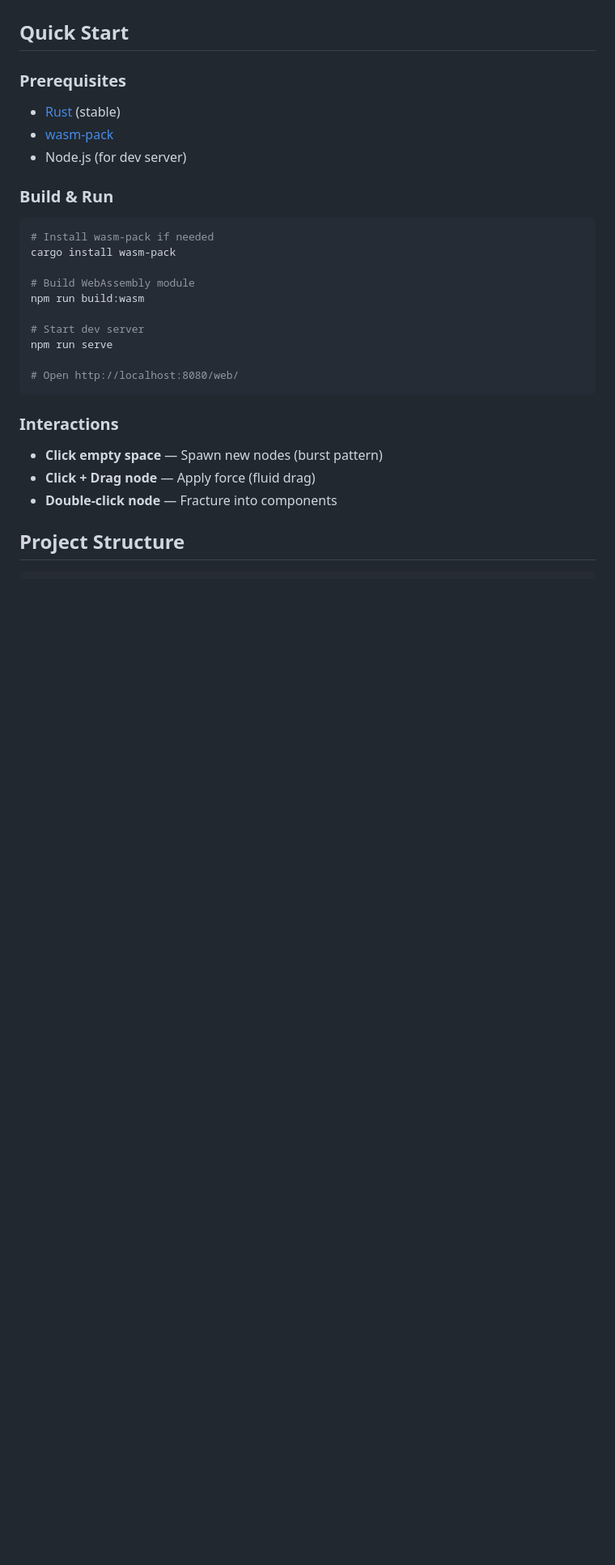
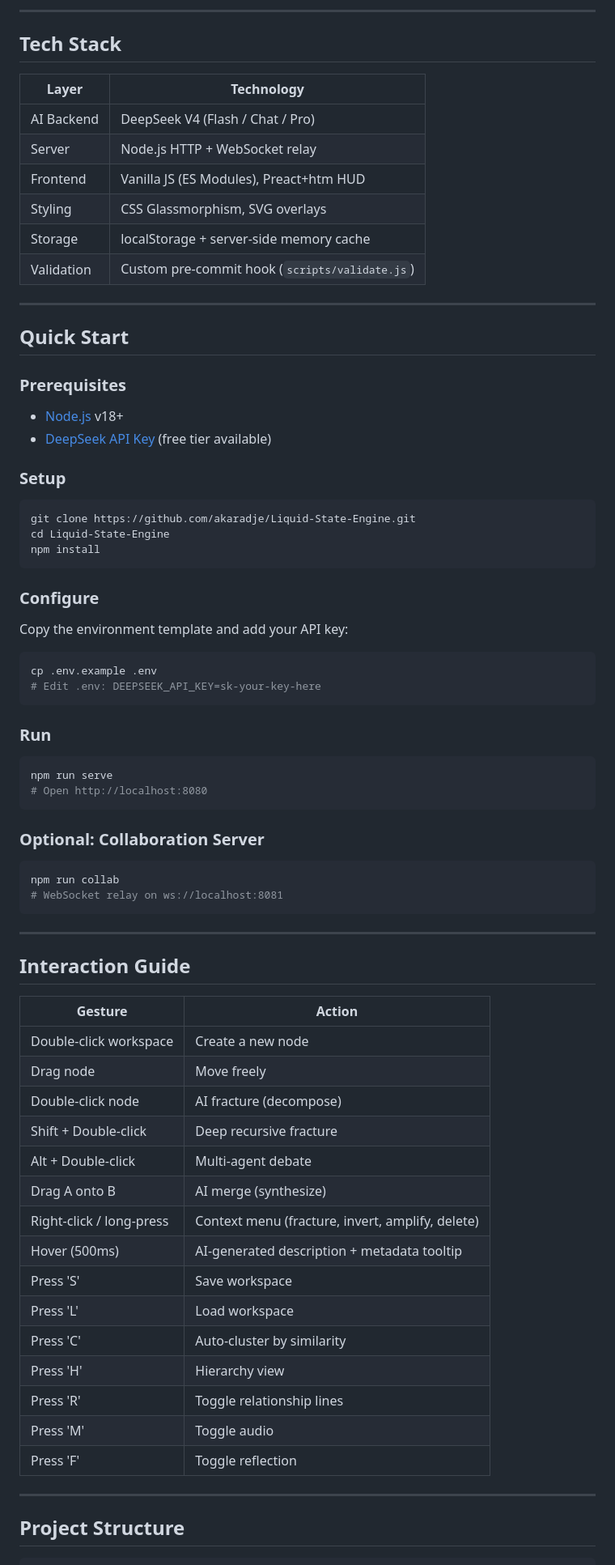
Before and after one commit to akaradje/Liquid-State-Engine, a Markdown page: README.md, the part around one of its changes. Shown at 81% size. Rendered like a GitHub page; blank space fills up the shorter version.

````diff
--- a/README.md
+++ b/README.md
@@ -39,32 +63,79 @@ A holographic-like workspace that bypasses the browser's normal rendering pipeli
+---
+
+## Tech Stack
+
+| Layer | Technology |
+|-------|-----------|
+| AI Backend | DeepSeek V4 (Flash / Chat / Pro) |
+| Server | Node.js HTTP + WebSocket relay |
+| Frontend | Vanilla JS (ES Modules), Preact+htm HUD |
+| Styling | CSS Glassmorphism, SVG overlays |
+| Storage | localStorage + server-side memory cache |
+| Validation | Custom pre-commit hook (`scripts/validate.js`) |
+
+---
 
 ## Quick Start
 
 ### Prerequisites
 
-- [Rust](https://rustup.rs/) (stable)
-- [wasm-pack](https://rustwasm.github.io/wasm-pack/installer/)
-- Node.js (for dev server)
+- [Node.js](https://nodejs.org/) v18+
+- [DeepSeek API Key](https://platform.deepseek.com/) (free tier available)
 
-### Build & Run
+### Setup
 
 ```bash
-# Install wasm-pack if needed
-cargo install wasm-pack
-
-# Build WebAssembly module
-npm run build:wasm
-
-# Start dev server
-npm run serve
-
-# Open http://localhost:8080/web/
+git clone https://github.com/akaradje/Liquid-State-Engine.git
+cd Liquid-State-Engine
+npm install
 ```
 
-### Interactions
+### Configure
 
-- **Click empty space** — Spawn new nodes (burst pattern)
-- **Click + Drag node** — Apply force (fluid drag)
-- **Double-click node** — Fracture into components
+Copy the environment template and add your API key:
+
+```bash
+cp .env.example .env
+# Edit .env: DEEPSEEK_API_KEY=sk-your-key-here
+```
+
+### Run
+
+```bash
+npm run serve
+# Open http://localhost:8080
+```
+
+### Optional: Collaboration Server
+
+```bash
+npm run collab
+# WebSocket relay on ws://localhost:8081
+```
+
+---
+
+## Interaction Guide
+
+| Gesture | Action |
+|---------|--------|
+| Double-click workspace | Create a new node |
+| Drag node | Move freely |
+| Double-click node | AI fracture (decompose) |
+| Shift + Double-click | Deep recursive fracture |
+| Alt + Double-click | Multi-agent debate |
+| Drag A onto B | AI merge (synthesize) |
+| Right-click / long-press | Context menu (fracture, invert, amplify, delete) |
+| Hover (500ms) | AI-generated description + metadata tooltip |
+| Press 'S' | Save workspace |
+| Press 'L' | Load workspace |
+| Press 'C' | Auto-cluster by similarity |
+| Press 'H' | Hierarchy view |
+| Press 'R' | Toggle relationship lines |
+| Press 'M' | Toggle audio |
+| Press 'F' | Toggle reflection |
+
+---
 
 ## Project Structure
 
````
Also changed, not shown: other parts of README.md (+88 -54 lines).
